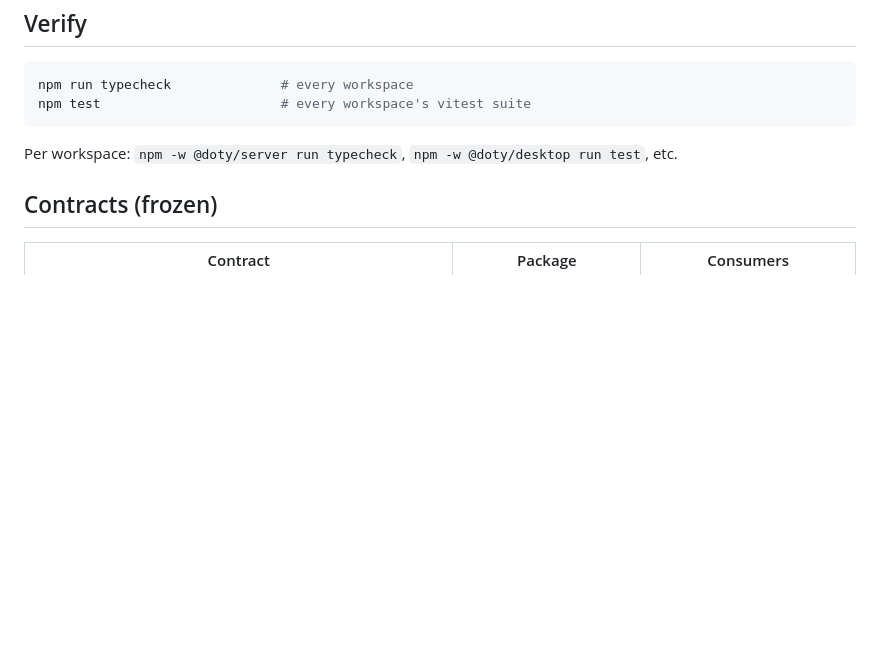
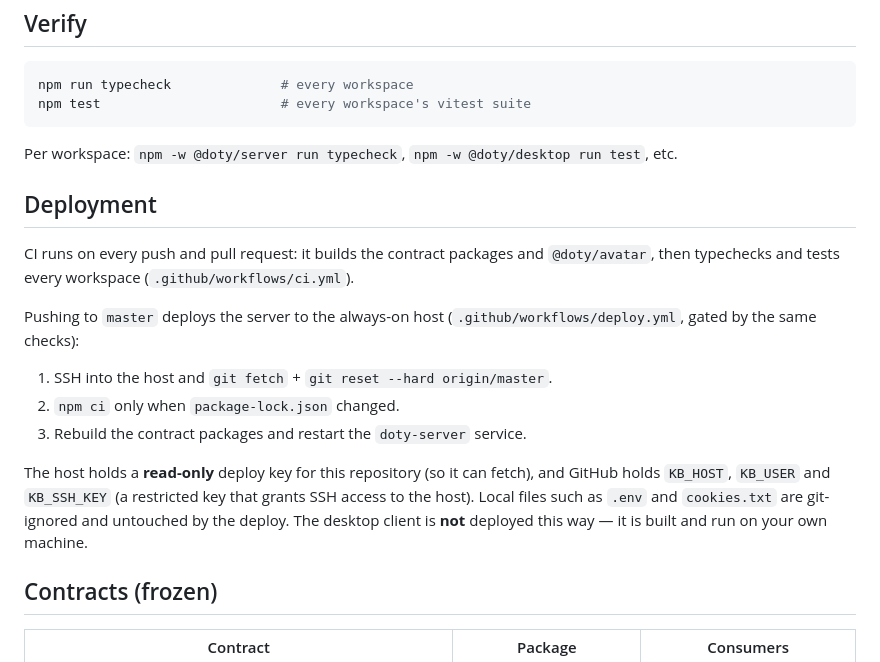
Before and after one commit to BunBnnuy/doty, a Markdown page: README.md, the part around the change. Rendered like a GitHub page; blank space fills up the shorter version.

Commit message:
docs: describe the CI/CD flow

```diff
--- a/README.md
+++ b/README.md
@@ -110,6 +110,25 @@ npm test                       # every workspace's vitest suite
 
 Per workspace: `npm -w @doty/server run typecheck`, `npm -w @doty/desktop run test`, etc.
 
+## Deployment
+
+CI runs on every push and pull request: it builds the contract packages and
+`@doty/avatar`, then typechecks and tests every workspace
+(`.github/workflows/ci.yml`).
+
+Pushing to `master` deploys the server to the always-on host
+(`.github/workflows/deploy.yml`, gated by the same checks):
+
+1. SSH into the host and `git fetch` + `git reset --hard origin/master`.
+2. `npm ci` only when `package-lock.json` changed.
+3. Rebuild the contract packages and restart the `doty-server` service.
+
+The host holds a **read-only** deploy key for this repository (so it can fetch),
+and GitHub holds `KB_HOST`, `KB_USER` and `KB_SSH_KEY` (a restricted key that
+grants SSH access to the host). Local files such as `.env` and `cookies.txt` are
+git-ignored and untouched by the deploy. The desktop client is **not** deployed
+this way — it is built and run on your own machine.
+
 ## Contracts (frozen)
 
 | Contract | Package | Consumers |
```
